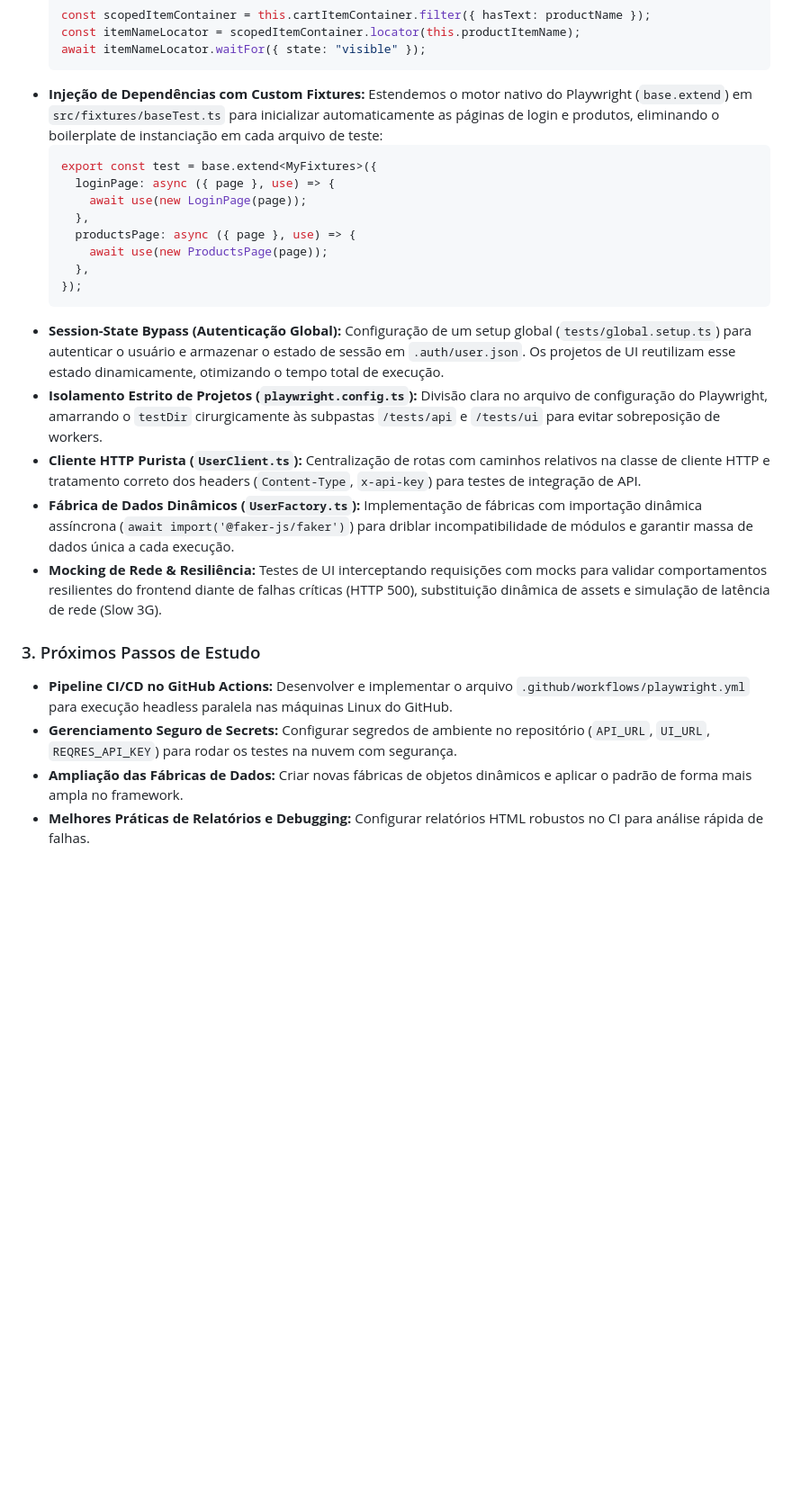
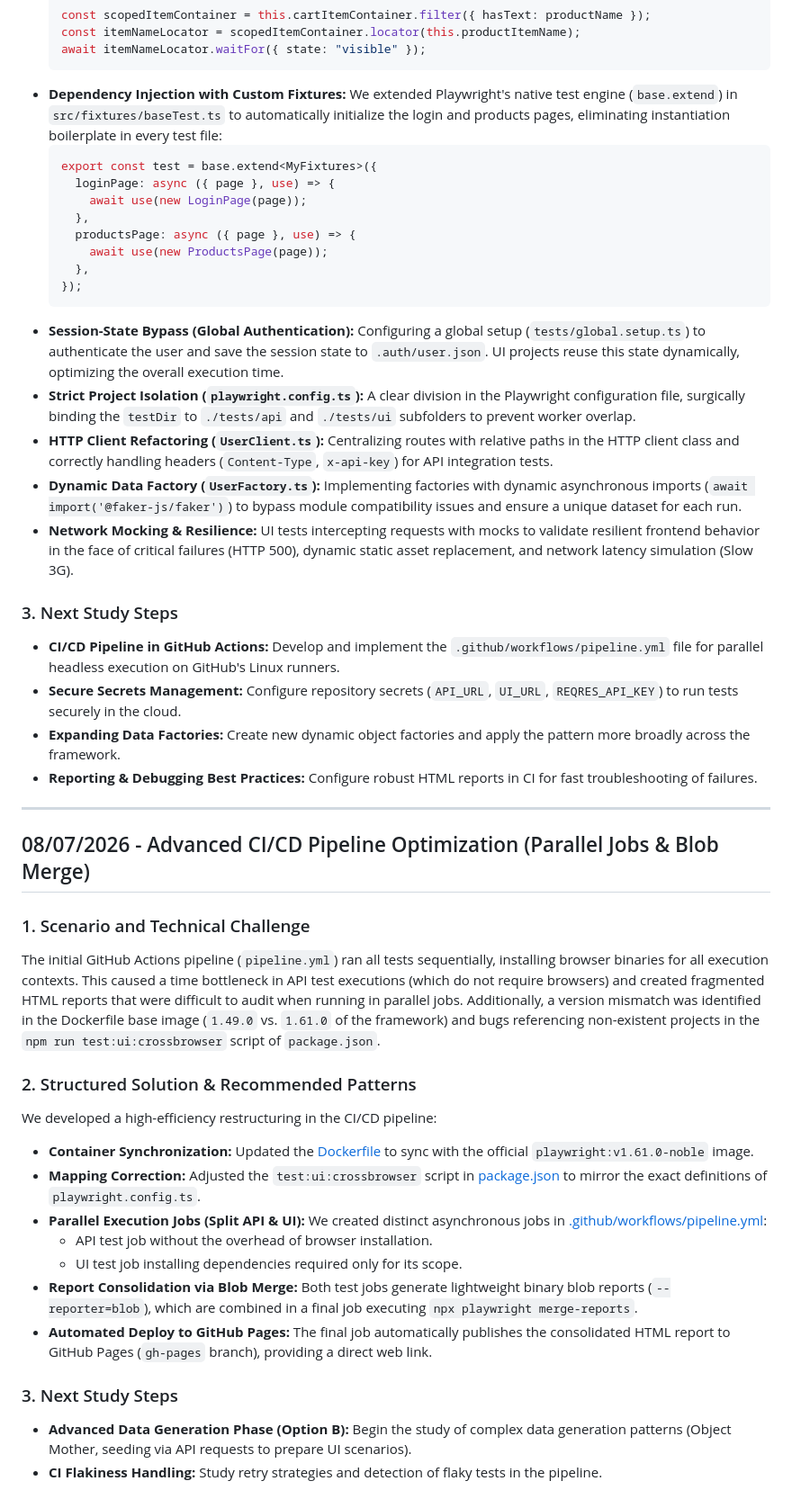
Before and after one commit to RaphaelCarvalho07/sdet-roadmap-playwright, a Markdown page: jornada_sdet_backup.md, the part around one of its changes. Shown at 90% size. Rendered like a GitHub page; blank space fills up the shorter version.

Commit message:
docs: translate logbook to English and document CI/CD optimization session

````diff
--- a/jornada_sdet_backup.md
+++ b/jornada_sdet_backup.md
@@ -62,7 +62,7 @@ Para solucionar os desafios técnicos e estabelecer os alicerces de um framework
   const itemNameLocator = scopedItemContainer.locator(this.productItemName);
   await itemNameLocator.waitFor({ state: "visible" });
   ```
-- **Injeção de Dependências com Custom Fixtures:** Estendemos o motor nativo do Playwright (`base.extend`) em `src/fixtures/baseTest.ts` para inicializar automaticamente as páginas de login e produtos, eliminando o boilerplate de instanciação em cada arquivo de teste:
+- **Dependency Injection with Custom Fixtures:** We extended Playwright's native test engine (`base.extend`) in `src/fixtures/baseTest.ts` to automatically initialize the login and products pages, eliminating instantiation boilerplate in every test file:
   ```ts
   export const test = base.extend<MyFixtures>({
     loginPage: async ({ page }, use) => {
@@ -73,14 +73,35 @@ Para solucionar os desafios técnicos e estabelecer os alicerces de um framework
     },
   });
   ```
-- **Session-State Bypass (Autenticação Global):** Configuração de um setup global (`tests/global.setup.ts`) para autenticar o usuário e armazenar o estado de sessão em `.auth/user.json`. Os projetos de UI reutilizam esse estado dinamicamente, otimizando o tempo total de execução.
-- **Isolamento Estrito de Projetos (`playwright.config.ts`):** Divisão clara no arquivo de configuração do Playwright, amarrando o `testDir` cirurgicamente às subpastas `/tests/api` e `/tests/ui` para evitar sobreposição de workers.
-- **Cliente HTTP Purista (`UserClient.ts`):** Centralização de rotas com caminhos relativos na classe de cliente HTTP e tratamento correto dos headers (`Content-Type`, `x-api-key`) para testes de integração de API.
-- **Fábrica de Dados Dinâmicos (`UserFactory.ts`):** Implementação de fábricas com importação dinâmica assíncrona (`await import('@faker-js/faker')`) para driblar incompatibilidade de módulos e garantir massa de dados única a cada execução.
-- **Mocking de Rede & Resiliência:** Testes de UI interceptando requisições com mocks para validar comportamentos resilientes do frontend diante de falhas críticas (HTTP 500), substituição dinâmica de assets e simulação de latência de rede (Slow 3G).
+- **Session-State Bypass (Global Authentication):** Configuring a global setup (`tests/global.setup.ts`) to authenticate the user and save the session state to `.auth/user.json`. UI projects reuse this state dynamically, optimizing the overall execution time.
+- **Strict Project Isolation (`playwright.config.ts`):** A clear division in the Playwright configuration file, surgically binding the `testDir` to `./tests/api` and `./tests/ui` subfolders to prevent worker overlap.
+- **HTTP Client Refactoring (`UserClient.ts`):** Centralizing routes with relative paths in the HTTP client class and correctly handling headers (`Content-Type`, `x-api-key`) for API integration tests.
+- **Dynamic Data Factory (`UserFactory.ts`):** Implementing factories with dynamic asynchronous imports (`await import('@faker-js/faker')`) to bypass module compatibility issues and ensure a unique dataset for each run.
+- **Network Mocking & Resilience:** UI tests intercepting requests with mocks to validate resilient frontend behavior in the face of critical failures (HTTP 500), dynamic static asset replacement, and network latency simulation (Slow 3G).
 
-### 3. Próximos Passos de Estudo
-- **Pipeline CI/CD no GitHub Actions:** Desenvolver e implementar o arquivo `.github/workflows/playwright.yml` para execução headless paralela nas máquinas Linux do GitHub.
-- **Gerenciamento Seguro de Secrets:** Configurar segredos de ambiente no repositório (`API_URL`, `UI_URL`, `REQRES_API_KEY`) para rodar os testes na nuvem com segurança.
-- **Ampliação das Fábricas de Dados:** Criar novas fábricas de objetos dinâmicos e aplicar o padrão de forma mais ampla no framework.
-- **Melhores Práticas de Relatórios e Debugging:** Configurar relatórios HTML robustos no CI para análise rápida de falhas.
+### 3. Next Study Steps
+- **CI/CD Pipeline in GitHub Actions:** Develop and implement the `.github/workflows/pipeline.yml` file for parallel headless execution on GitHub's Linux runners.
+- **Secure Secrets Management:** Configure repository secrets (`API_URL`, `UI_URL`, `REQRES_API_KEY`) to run tests securely in the cloud.
+- **Expanding Data Factories:** Create new dynamic object factories and apply the pattern more broadly across the framework.
+- **Reporting & Debugging Best Practices:** Configure robust HTML reports in CI for fast troubleshooting of failures.
+
+---
+
+## 08/07/2026 - Advanced CI/CD Pipeline Optimization (Parallel Jobs & Blob Merge)
+
+### 1. Scenario and Technical Challenge
+The initial GitHub Actions pipeline (`pipeline.yml`) ran all tests sequentially, installing browser binaries for all execution contexts. This caused a time bottleneck in API test executions (which do not require browsers) and created fragmented HTML reports that were difficult to audit when running in parallel jobs. Additionally, a version mismatch was identified in the Dockerfile base image (`1.49.0` vs. `1.61.0` of the framework) and bugs referencing non-existent projects in the `npm run test:ui:crossbrowser` script of `package.json`.
+
+### 2. Structured Solution & Recommended Patterns
+We developed a high-efficiency restructuring in the CI/CD pipeline:
+- **Container Synchronization:** Updated the [Dockerfile](file:///Users/raphaelcarvalho/Projects/SDET/sdet-roadmap-playwright/Dockerfile) to sync with the official `playwright:v1.61.0-noble` image.
+- **Mapping Correction:** Adjusted the `test:ui:crossbrowser` script in [package.json](file:///Users/raphaelcarvalho/Projects/SDET/sdet-roadmap-playwright/package.json) to mirror the exact definitions of `playwright.config.ts`.
+- **Parallel Execution Jobs (Split API & UI):** We created distinct asynchronous jobs in [.github/workflows/pipeline.yml](file:///Users/raphaelcarvalho/Projects/SDET/sdet-roadmap-playwright/.github/workflows/pipeline.yml):
+  - API test job without the overhead of browser installation.
+  - UI test job installing dependencies required only for its scope.
+- **Report Consolidation via Blob Merge:** Both test jobs generate lightweight binary blob reports (`--reporter=blob`), which are combined in a final job executing `npx playwright merge-reports`.
+- **Automated Deploy to GitHub Pages:** The final job automatically publishes the consolidated HTML report to GitHub Pages (`gh-pages` branch), providing a direct web link.
+
+### 3. Next Study Steps
+- **Advanced Data Generation Phase (Option B):** Begin the study of complex data generation patterns (Object Mother, seeding via API requests to prepare UI scenarios).
+- **CI Flakiness Handling:** Study retry strategies and detection of flaky tests in the pipeline.
````
Also changed, not shown: other parts of jornada_sdet_backup.md (+30 -30 lines).
